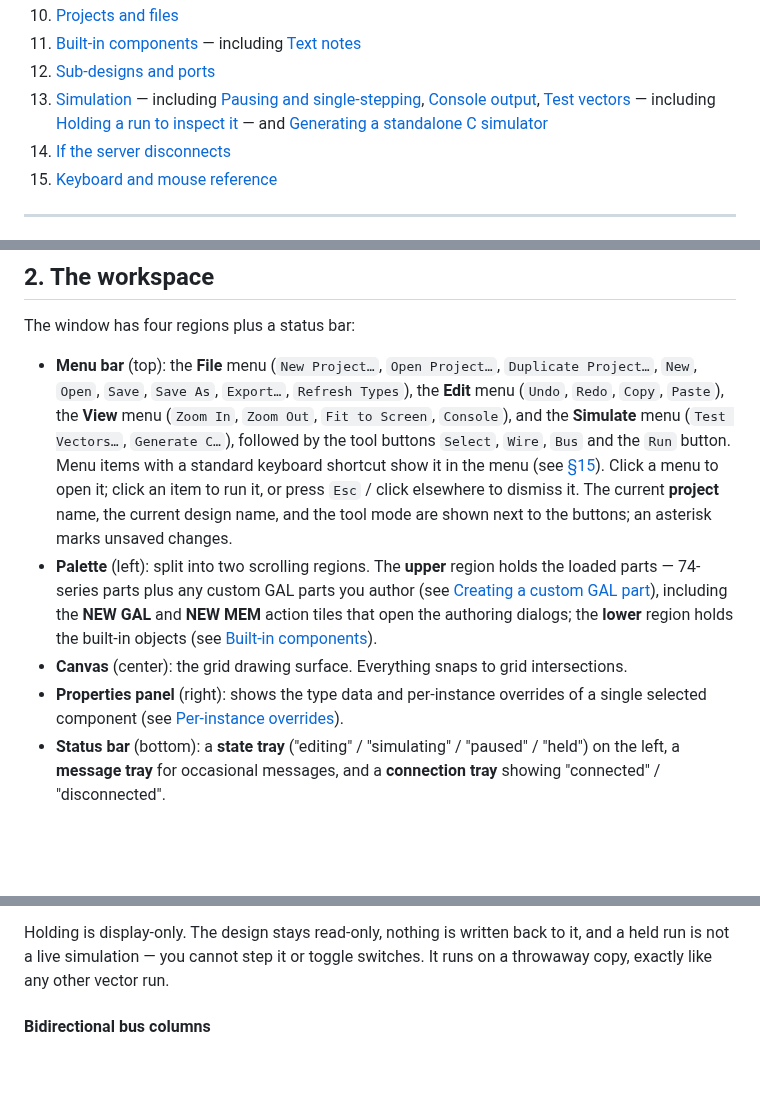
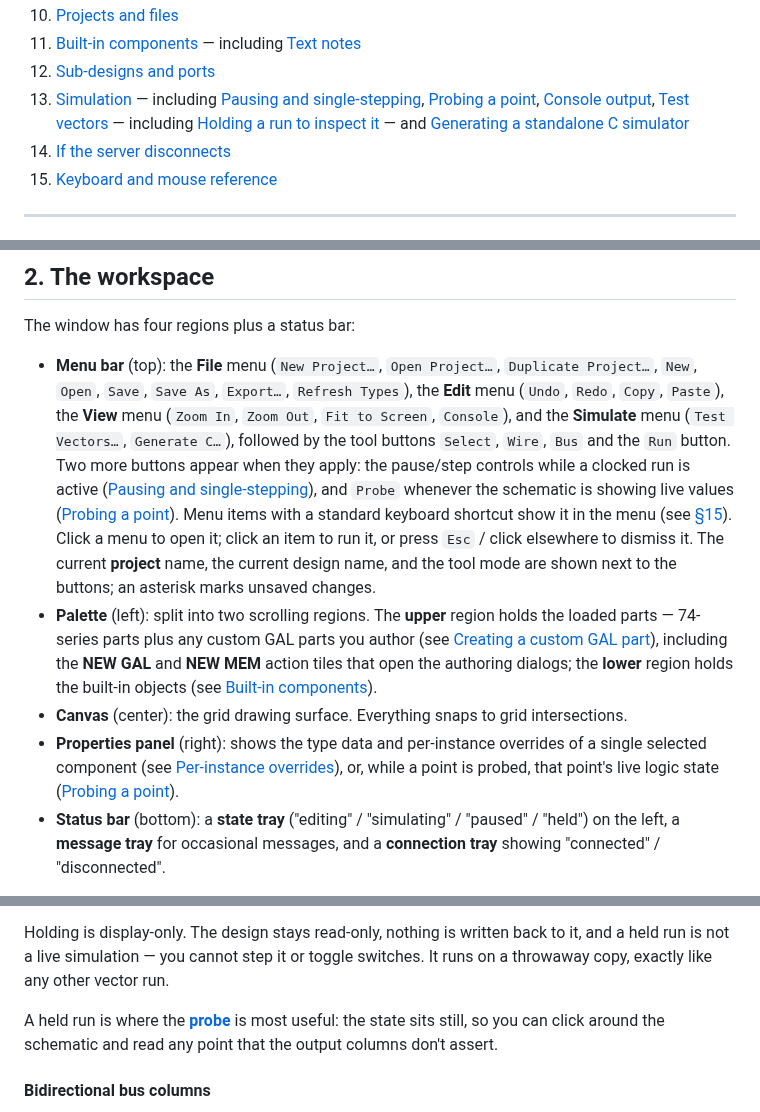
Before and after one commit to gmofishsauce/retrosim, a Markdown page: docs/user.md, 3 parts joined by grey strips. GitHub-like rendering; blank space fills up the shorter version.

```diff
--- a/docs/user.md
+++ b/docs/user.md
@@ -25,7 +25,7 @@ KiCad-like.
 10. [Projects and files](#10-projects-and-files)
 11. [Built-in components](#11-built-in-components) — including [Text notes](#text-notes)
 12. [Sub-designs and ports](#12-sub-designs-and-ports)
-13. [Simulation](#13-simulation) — including [Pausing and single-stepping](#pausing-and-single-stepping), [Console output](#console-output), [Test vectors](#test-vectors) — including [Holding a run to inspect it](#holding-a-run-to-inspect-it) — and [Generating a standalone C simulator](#generating-a-standalone-c-simulator)
+13. [Simulation](#13-simulation) — including [Pausing and single-stepping](#pausing-and-single-stepping), [Probing a point](#probing-a-point), [Console output](#console-output), [Test vectors](#test-vectors) — including [Holding a run to inspect it](#holding-a-run-to-inspect-it) — and [Generating a standalone C simulator](#generating-a-standalone-c-simulator)
 14. [If the server disconnects](#14-if-the-server-disconnects)
 15. [Keyboard and mouse reference](#15-keyboard-and-mouse-reference)
 
@@ -105,7 +105,10 @@ The window has four regions plus a status bar:
   `Export…`, `Refresh Types`), the **Edit** menu (`Undo`, `Redo`, `Copy`, `Paste`),
   the **View** menu (`Zoom In`, `Zoom Out`, `Fit to Screen`, `Console`), and the **Simulate**
   menu (`Test Vectors…`, `Generate C…`), followed by the tool buttons `Select`,
-  `Wire`, `Bus` and the `Run` button. Menu items with a standard keyboard shortcut
+  `Wire`, `Bus` and the `Run` button. Two more buttons appear when they apply:
+  the pause/step controls while a clocked run is active
+  ([Pausing and single-stepping](#pausing-and-single-stepping)), and `Probe`
+  whenever the schematic is showing live values ([Probing a point](#probing-a-point)). Menu items with a standard keyboard shortcut
   show it in the menu (see [§15](#15-keyboard-and-mouse-reference)). Click a menu to open it; click an item to run it, or
   press `Esc` / click elsewhere to dismiss it. The current **project** name, the
   current design name, and the tool mode are shown next to the buttons; an
@@ -119,7 +122,9 @@ The window has four regions plus a status bar:
 - **Canvas** (center): the grid drawing surface. Everything snaps to grid
   intersections.
 - **Properties panel** (right): shows the type data and per-instance overrides of
-  a single selected component (see [Per-instance overrides](#8-per-instance-overrides)).
+  a single selected component (see [Per-instance overrides](#8-per-instance-overrides)),
+  or, while a point is probed, that point's live logic state
+  ([Probing a point](#probing-a-point)).
 - **Status bar** (bottom): a **state tray** ("editing" / "simulating" / "paused" /
   "held") on the left, a **message tray** for occasional messages, and a
   **connection tray** showing "connected" / "disconnected".
@@ -1106,6 +1159,10 @@ no longer matches it.
 Holding is display-only. The design stays read-only, nothing is written back to
 it, and a held run is not a live simulation — you cannot step it or toggle
 switches. It runs on a throwaway copy, exactly like any other vector run.
+
+A held run is where the **[probe](#probing-a-point)** is most useful: the state
+sits still, so you can click around the schematic and read any point that the
+output columns don't assert.
 
 #### Bidirectional bus columns
 
```
Also changed, not shown: other parts of docs/user.md (+53 -4 lines).
